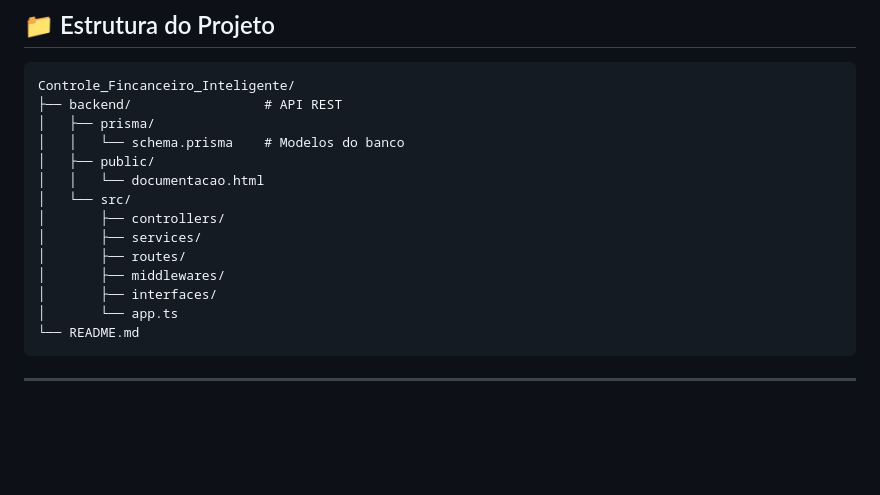
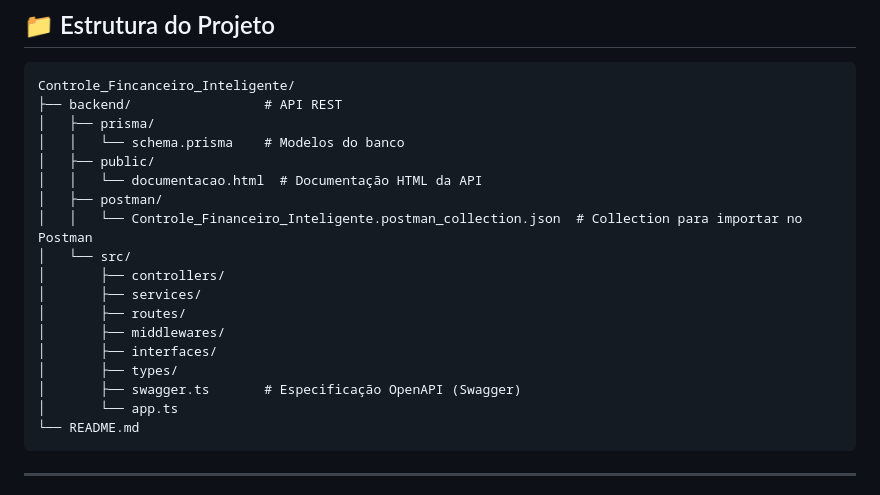
Before and after one commit to HudsonRBJr/Controle_Financeiro_Inteligente, a Markdown page: README.md, the part around one of its changes. GitHub-like rendering; blank space fills up the shorter version.

````diff
--- a/README.md
+++ b/README.md
@@ -49,13 +49,17 @@ Controle_Fincanceiro_Inteligente/
 │   ├── prisma/
 │   │   └── schema.prisma    # Modelos do banco
 │   ├── public/
-│   │   └── documentacao.html
+│   │   └── documentacao.html  # Documentação HTML da API
+│   ├── postman/
+│   │   └── Controle_Financeiro_Inteligente.postman_collection.json  # Collection para importar no Postman
 │   └── src/
 │       ├── controllers/
 │       ├── services/
 │       ├── routes/
 │       ├── middlewares/
 │       ├── interfaces/
+│       ├── types/
+│       ├── swagger.ts       # Especificação OpenAPI (Swagger)
 │       └── app.ts
 └── README.md
 ```
````
Also changed, not shown: other parts of README.md (+21 -9 lines).
